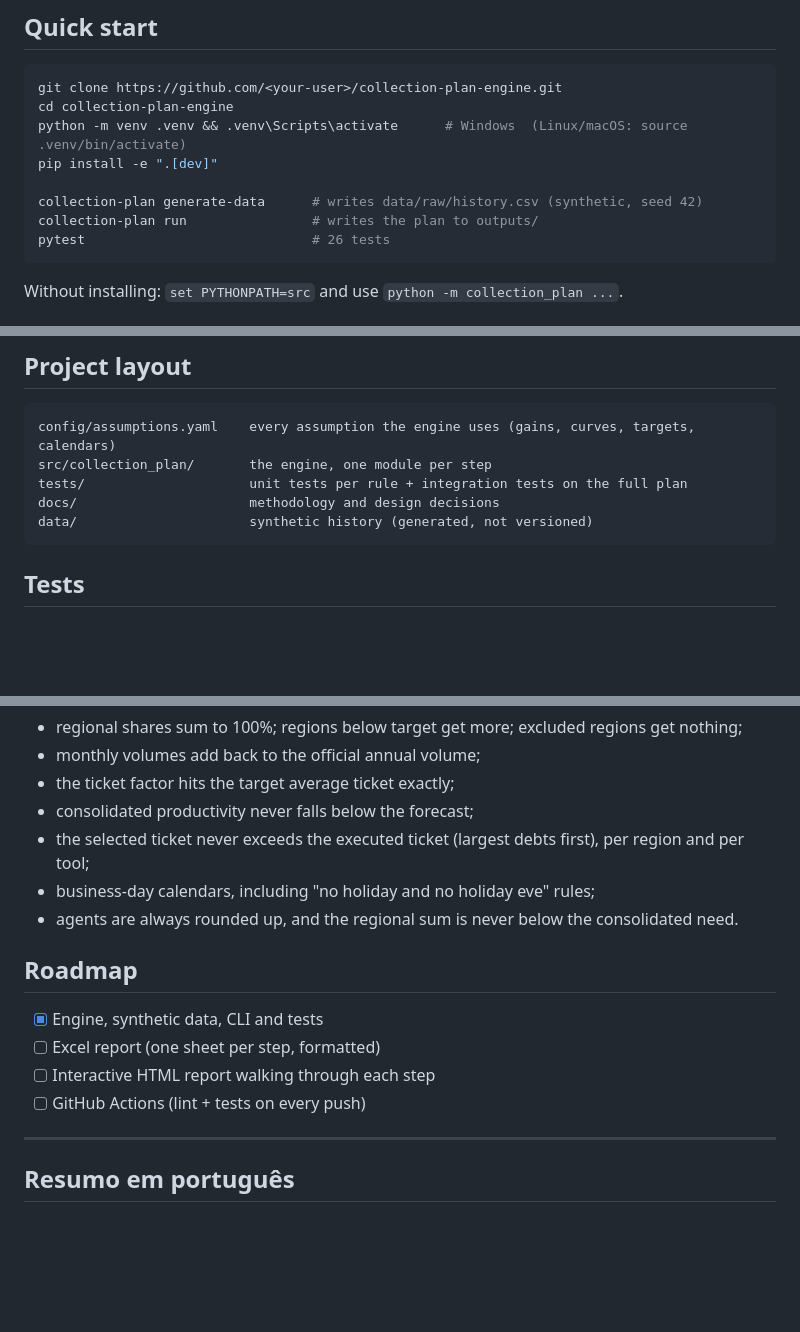
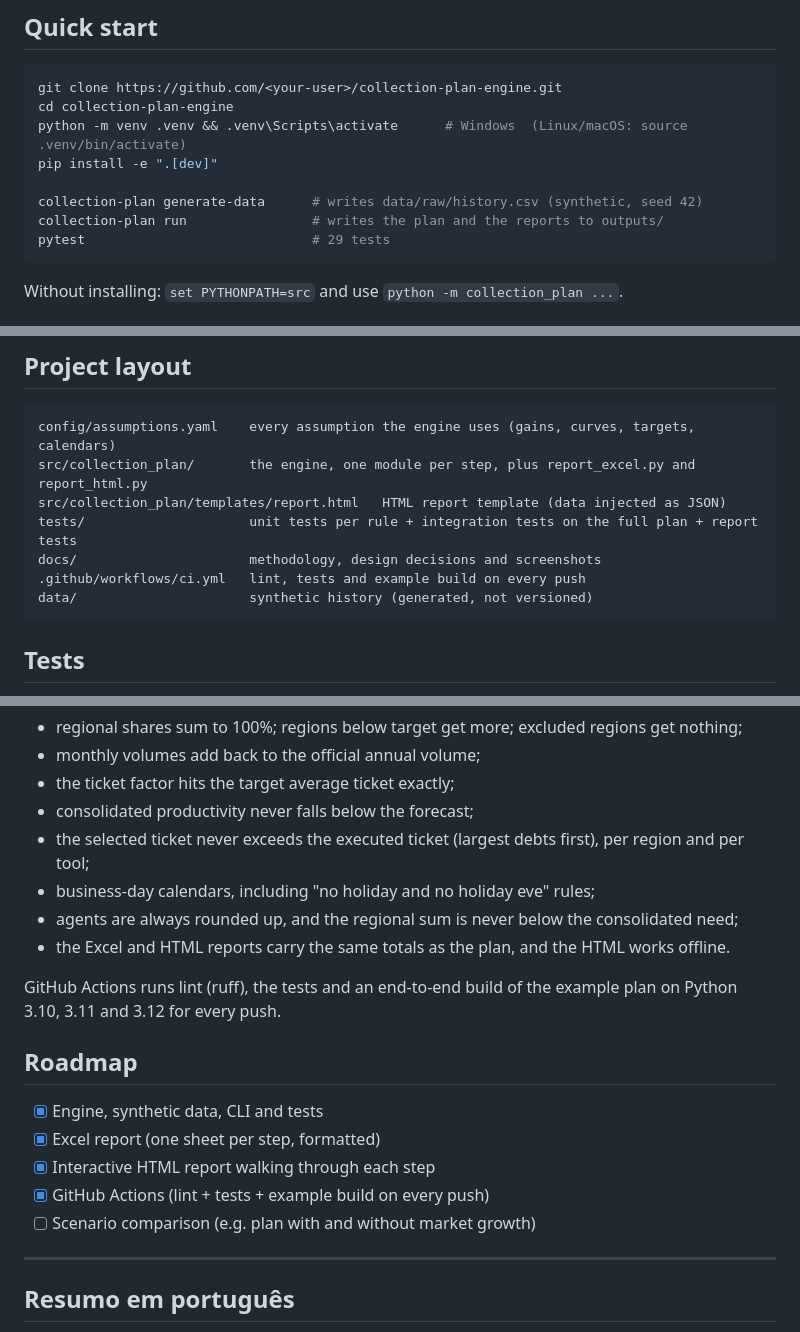
Before and after one commit to hudsonfarias/collection-plan-engine, a Markdown page: README.md, 3 parts joined by grey strips. Drawn GitHub-style; blank space fills up the shorter version.

````diff
--- a/README.md
+++ b/README.md
@@ -69,8 +72,8 @@ python -m venv .venv && .venv\Scripts\activate      # Windows  (Linux/macOS: sou
 pip install -e ".[dev]"
 
 collection-plan generate-data      # writes data/raw/history.csv (synthetic, seed 42)
-collection-plan run                # writes the plan to outputs/
-pytest                             # 26 tests
+collection-plan run                # writes the plan and the reports to outputs/
+pytest                             # 29 tests
 ```
 
 Without installing: `set PYTHONPATH=src` and use `python -m collection_plan ...`.
@@ -118,9 +137,11 @@ result.tools["field_visit"].productivity.table # productivity before/after each
 
 ```
 config/assumptions.yaml    every assumption the engine uses (gains, curves, targets, calendars)
-src/collection_plan/       the engine, one module per step
-tests/                     unit tests per rule + integration tests on the full plan
-docs/                      methodology and design decisions
+src/collection_plan/       the engine, one module per step, plus report_excel.py and report_html.py
+src/collection_plan/templates/report.html   HTML report template (data injected as JSON)
+tests/                     unit tests per rule + integration tests on the full plan + report tests
+docs/                      methodology, design decisions and screenshots
+.github/workflows/ci.yml   lint, tests and example build on every push
 data/                      synthetic history (generated, not versioned)
 ```
 
@@ -134,14 +155,19 @@ The tests encode the business rules, so a change that breaks a rule fails the bu
 * consolidated productivity never falls below the forecast;
 * the selected ticket never exceeds the executed ticket (largest debts first), per region and per tool;
 * business-day calendars, including "no holiday and no holiday eve" rules;
-* agents are always rounded up, and the regional sum is never below the consolidated need.
+* agents are always rounded up, and the regional sum is never below the consolidated need;
+* the Excel and HTML reports carry the same totals as the plan, and the HTML works offline.
+
+GitHub Actions runs lint (ruff), the tests and an end-to-end build of the example plan on Python
+3.10, 3.11 and 3.12 for every push.
 
 ## Roadmap
 
 - [x] Engine, synthetic data, CLI and tests
-- [ ] Excel report (one sheet per step, formatted)
-- [ ] Interactive HTML report walking through each step
-- [ ] GitHub Actions (lint + tests on every push)
+- [x] Excel report (one sheet per step, formatted)
+- [x] Interactive HTML report walking through each step
+- [x] GitHub Actions (lint + tests + example build on every push)
+- [ ] Scenario comparison (e.g. plan with and without market growth)
 
 ---
 
````
Also changed, not shown: other parts of README.md (+24 -3 lines), docs/decisions.md (+8 -1 lines), docs/img/report_overview.jpg (added), docs/img/report_regional_split.jpg (added), docs/img/report_workforce.jpg (added).
